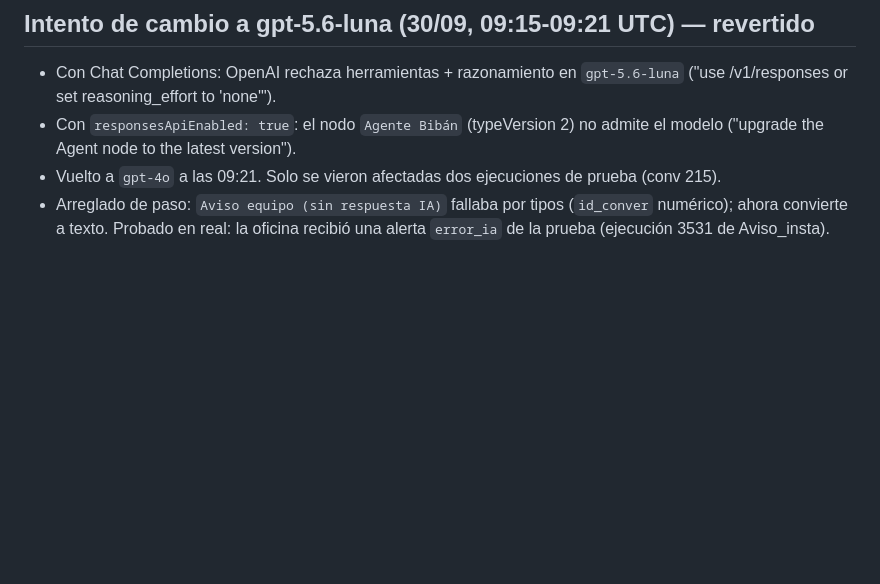
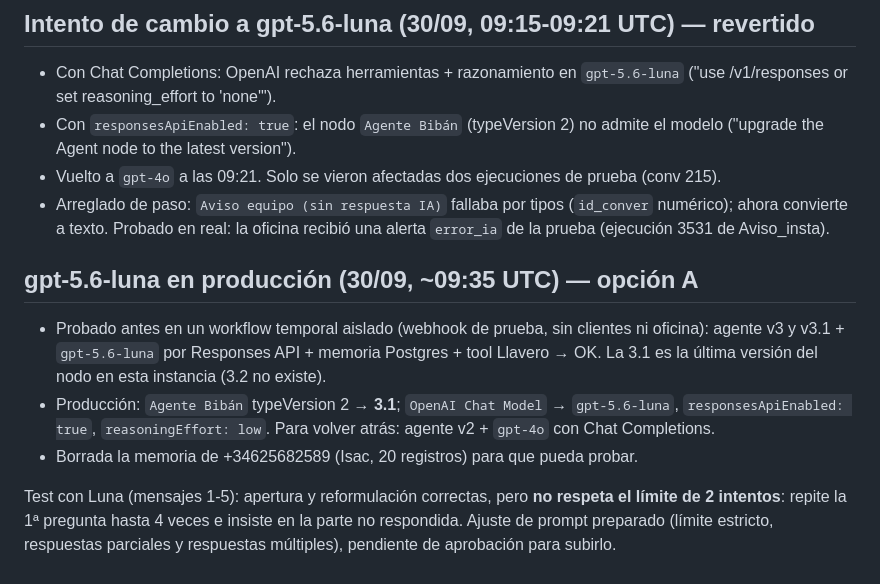
Before and after one commit to estrategafernandez/Prueba, a Markdown page: n8n/biban_cambios_29-09.md, the part around the change. Drawn GitHub-style; blank space fills up the shorter version.

Commit message:
n8n: Biban agente v3.1 con gpt-5.6-luna y primeros resultados del test
Co-Authored-By: Claude Opus 5.5 <noreply@anthropic.com>
Claude-Session: https://claude.ai/code/session_015dfRG98zVGXJbbVhUjp4nX

```diff
--- a/n8n/biban_cambios_29-09.md
+++ b/n8n/biban_cambios_29-09.md
@@ -140,3 +140,16 @@ Ingresos: nacionales | Disponibilidad: jueves por la tarde, a partir de las 17h
 - Vuelto a `gpt-4o` a las 09:21. Solo se vieron afectadas dos ejecuciones de prueba (conv 215).
 - Arreglado de paso: `Aviso equipo (sin respuesta IA)` fallaba por tipos (`id_conver` numérico); ahora convierte a texto.
   Probado en real: la oficina recibió una alerta `error_ia` de la prueba (ejecución 3531 de Aviso_insta).
+
+## gpt-5.6-luna en producción (30/09, ~09:35 UTC) — opción A
+
+- Probado antes en un workflow temporal aislado (webhook de prueba, sin clientes ni oficina): agente v3 y v3.1 +
+  `gpt-5.6-luna` por Responses API + memoria Postgres + tool Llavero → OK. La 3.1 es la última versión del nodo
+  en esta instancia (3.2 no existe).
+- Producción: `Agente Bibán` typeVersion 2 → **3.1**; `OpenAI Chat Model` → `gpt-5.6-luna`, `responsesApiEnabled: true`,
+  `reasoningEffort: low`. Para volver atrás: agente v2 + `gpt-4o` con Chat Completions.
+- Borrada la memoria de +34625682589 (Isac, 20 registros) para que pueda probar.
+
+Test con Luna (mensajes 1-5): apertura y reformulación correctas, pero **no respeta el límite de 2 intentos**:
+repite la 1ª pregunta hasta 4 veces e insiste en la parte no respondida. Ajuste de prompt preparado
+(límite estricto, respuestas parciales y respuestas múltiples), pendiente de aprobación para subirlo.
```
